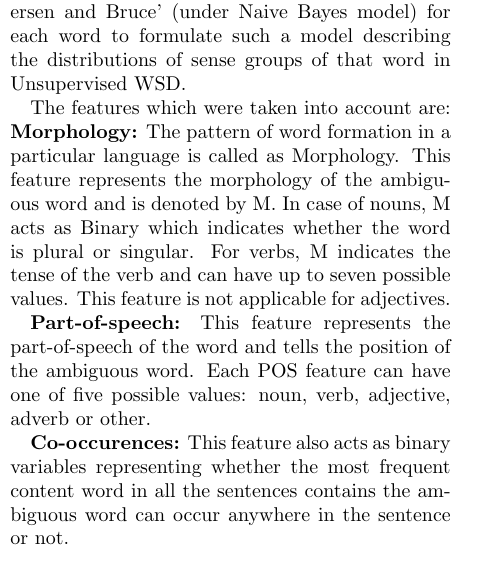
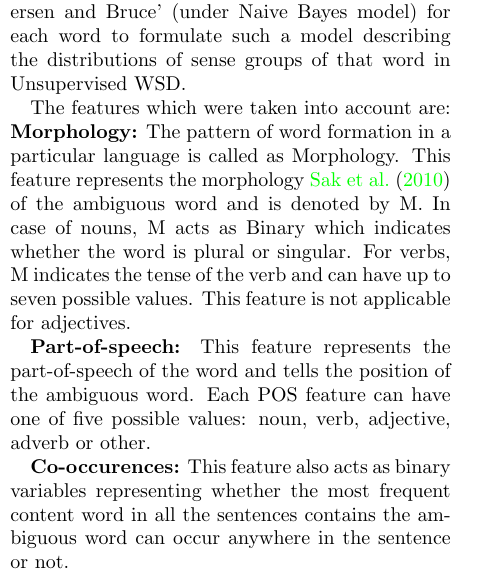
Before and after one commit to josechang/sciinfo, a LaTeX document (Report/Main.tex, which reads Report/Background_Union.tex): part of one column of page 13 of 22, cut so that both start at the same text. Compiled offline with pdfLaTeX.

Commit message:
Citation added

```diff
--- a/Report/Background_Union.tex
+++ b/Report/Background_Union.tex
@@ -185,7 +185,7 @@ Three different feature sets have been used by 'Pedersen and Bruce' (under Naive
 
 The features which were taken into account are:
 \textbf{Morphology:} The pattern of word formation in a particular language is called as Morphology.
-This feature represents the morphology of the ambiguous word and is denoted by M.
+This feature represents the morphology \cite{5494927} of the ambiguous word and is denoted by M.
 In case of nouns, M acts as Binary which indicates whether the word is plural or singular.
 For verbs, M indicates the tense of the verb and can have up to seven possible values.
 This feature is not applicable for adjectives.
```
